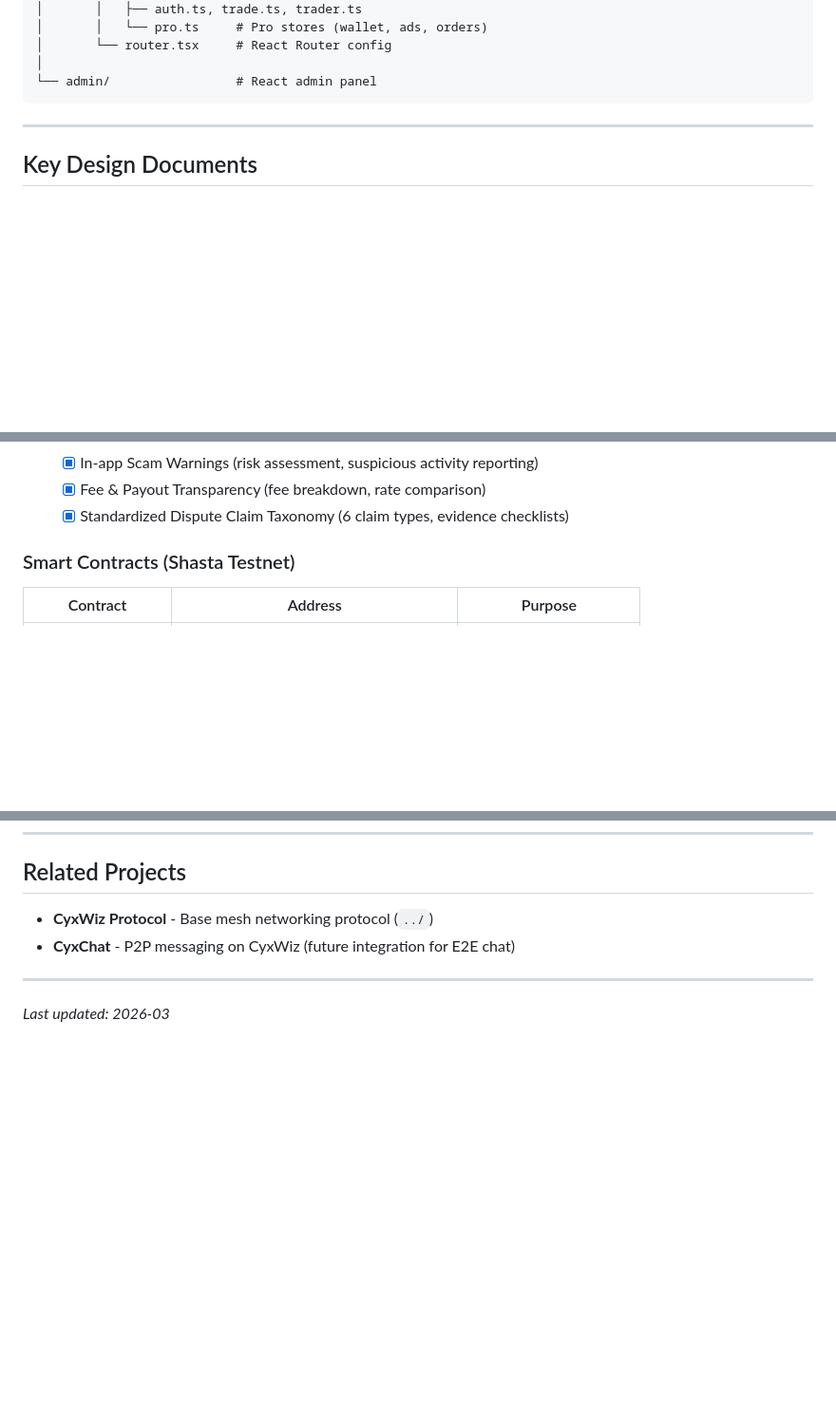
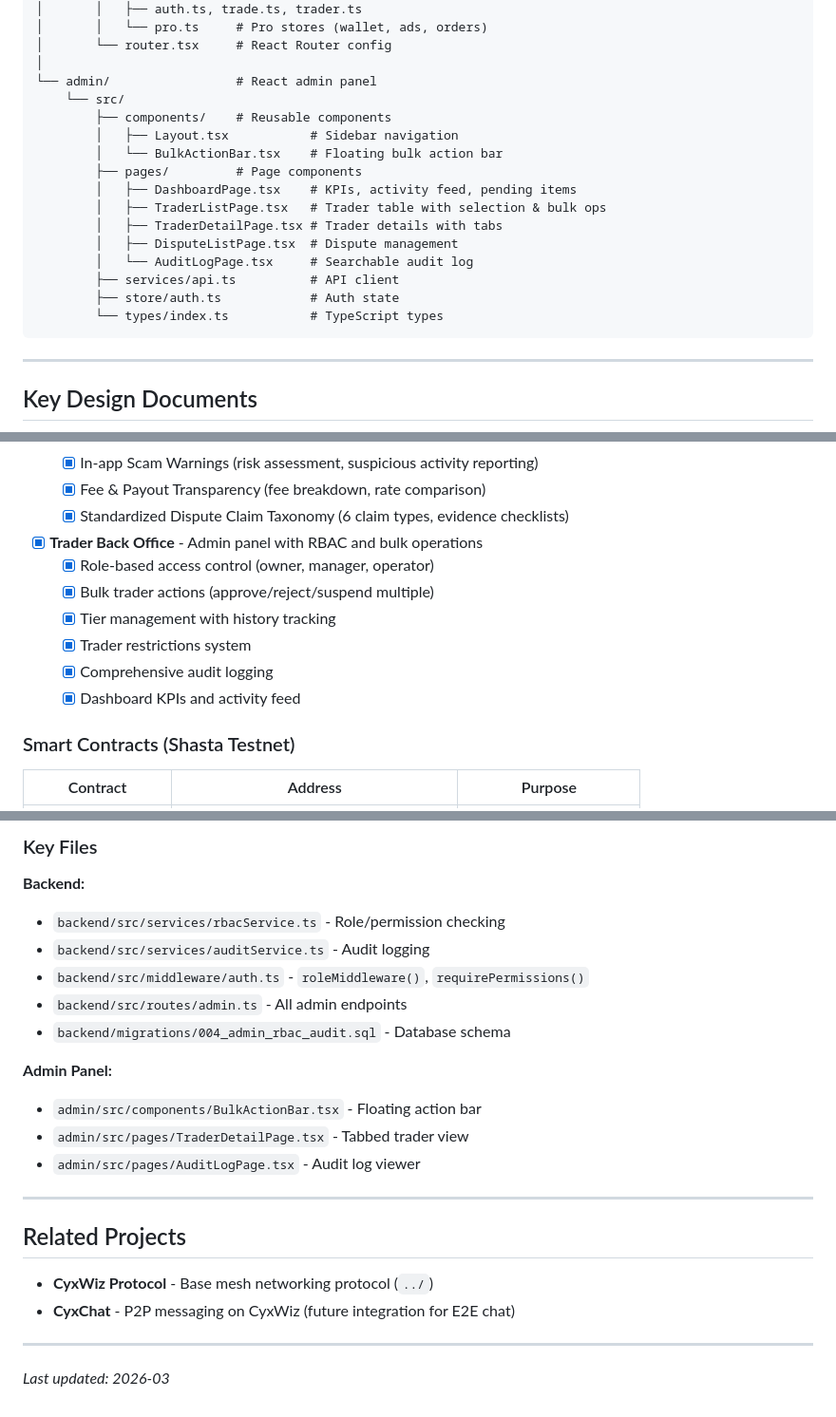
Before and after one commit to Nerd-Inc/cyxtrade, a Markdown page: CLAUDE.md, 3 parts joined by grey strips. Shown at 95% size. Rendered like a GitHub page; blank space fills up the shorter version.

````diff
--- a/CLAUDE.md
+++ b/CLAUDE.md
@@ -173,6 +173,19 @@ cyxtrade/
 │       └── router.tsx     # React Router config
 │
 └── admin/                 # React admin panel
+    └── src/
+        ├── components/    # Reusable components
+        │   ├── Layout.tsx           # Sidebar navigation
+        │   └── BulkActionBar.tsx    # Floating bulk action bar
+        ├── pages/         # Page components
+        │   ├── DashboardPage.tsx    # KPIs, activity feed, pending items
+        │   ├── TraderListPage.tsx   # Trader table with selection & bulk ops
+        │   ├── TraderDetailPage.tsx # Trader details with tabs
+        │   ├── DisputeListPage.tsx  # Dispute management
+        │   └── AuditLogPage.tsx     # Searchable audit log
+        ├── services/api.ts          # API client
+        ├── store/auth.ts            # Auth state
+        └── types/index.ts           # TypeScript types
 ```
 
 ---
@@ -221,6 +234,13 @@ cyxtrade/
   - [x] In-app Scam Warnings (risk assessment, suspicious activity reporting)
   - [x] Fee & Payout Transparency (fee breakdown, rate comparison)
   - [x] Standardized Dispute Claim Taxonomy (6 claim types, evidence checklists)
+- [x] **Trader Back Office** - Admin panel with RBAC and bulk operations
+  - [x] Role-based access control (owner, manager, operator)
+  - [x] Bulk trader actions (approve/reject/suspend multiple)
+  - [x] Tier management with history tracking
+  - [x] Trader restrictions system
+  - [x] Comprehensive audit logging
+  - [x] Dashboard KPIs and activity feed
 
 ### Smart Contracts (Shasta Testnet)
 
@@ -538,3 +612,19 @@ try {
+### Key Files
+
+**Backend:**
+- `backend/src/services/rbacService.ts` - Role/permission checking
+- `backend/src/services/auditService.ts` - Audit logging
+- `backend/src/middleware/auth.ts` - `roleMiddleware()`, `requirePermissions()`
+- `backend/src/routes/admin.ts` - All admin endpoints
+- `backend/migrations/004_admin_rbac_audit.sql` - Database schema
+
+**Admin Panel:**
+- `admin/src/components/BulkActionBar.tsx` - Floating action bar
+- `admin/src/pages/TraderDetailPage.tsx` - Tabbed trader view
+- `admin/src/pages/AuditLogPage.tsx` - Audit log viewer
+
+---
+
 ## Related Projects
 
 - **CyxWiz Protocol** - Base mesh networking protocol (`../`)
````
Also changed, not shown: other parts of CLAUDE.md (+54 -0 lines).
